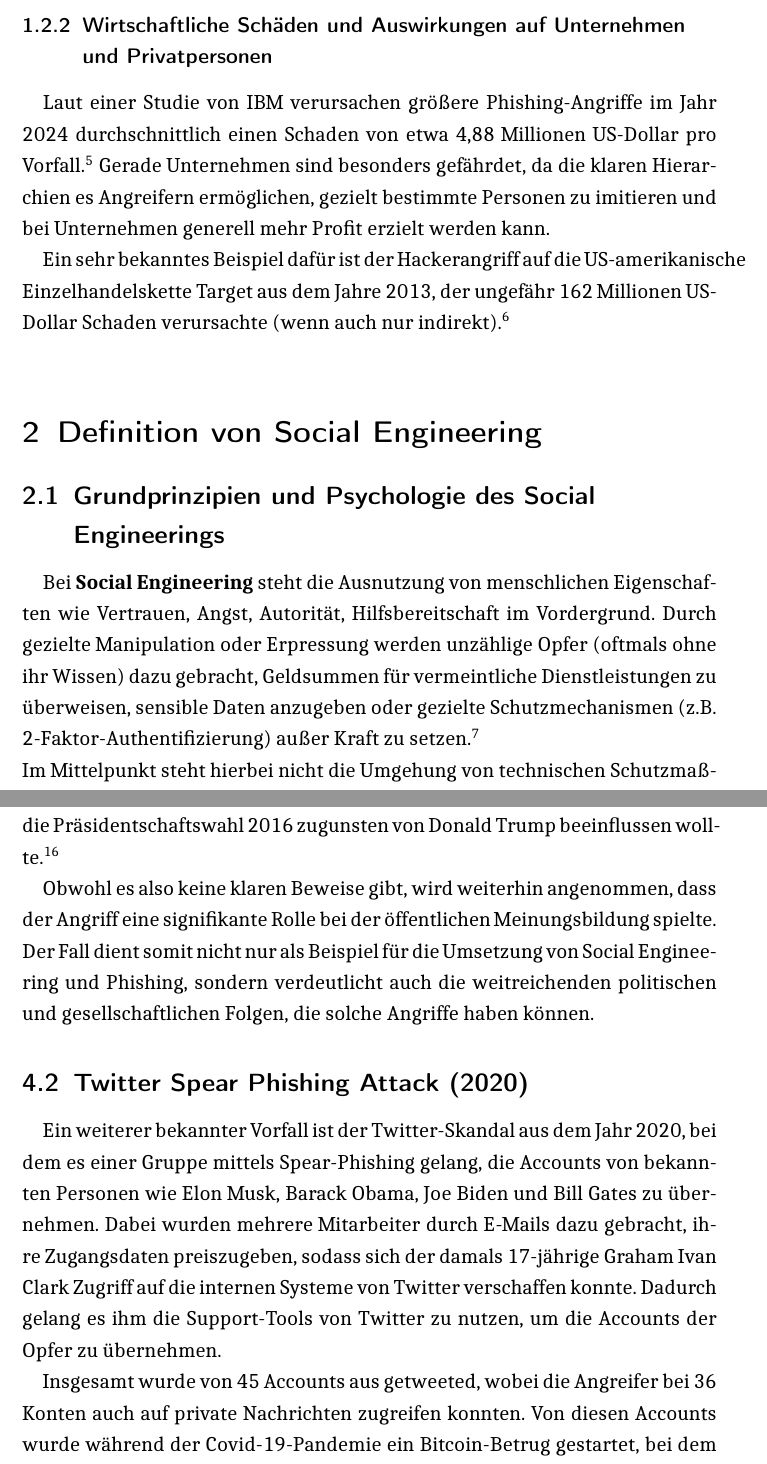
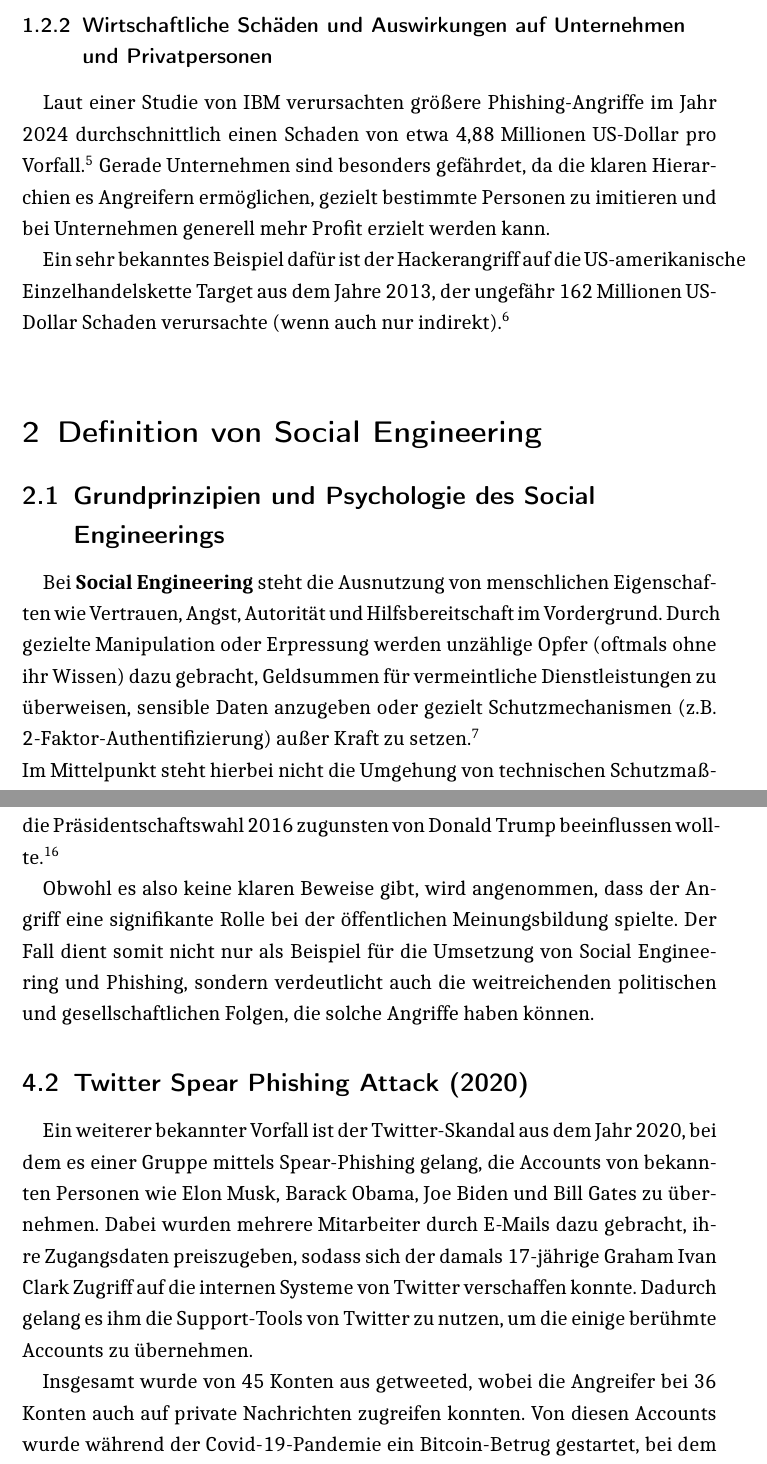
Before and after one commit to thprinkleth/SeminararbeitSocialEngineering, a LaTeX document (Seminararbeit.tex): two parts of pages 4 and 7 of 13, joined at a grey line, cut so that both start at the same text. The pictures show the PDF file Seminararbeit.pdf that the author committed with the source.

Commit message:
Last changes

```diff
--- a/Seminararbeit.tex
+++ b/Seminararbeit.tex
@@ -165,7 +165,7 @@ Phishing eine zentrale Rolle gespielt hat, während HoxHunt auch Fälle mit einb
 in denen Phishing bzw. Social Engineering Teil des Angriffs, aber nicht (nur) die Hauptursache war.
 
 \subsubsection{Wirtschaftliche Schäden und Auswirkungen auf Unternehmen und Privatpersonen}
-Laut einer Studie von IBM verursachen größere Phishing-Angriffe im Jahr 2024 durchschnittlich
+Laut einer Studie von IBM verursachten größere Phishing-Angriffe im Jahr 2024 durchschnittlich
 einen Schaden von etwa 4,88 Millionen US-Dollar pro Vorfall.\footcite{IBM_Phishing}
 Gerade Unternehmen sind besonders gefährdet, da die klaren Hierarchien es Angreifern ermöglichen,
 gezielt bestimmte Personen zu imitieren und bei Unternehmen generell mehr Profit erzielt werden kann.
@@ -177,9 +177,9 @@ aus dem Jahre 2013, der ungefähr 162 Millionen US-Dollar Schaden verursachte (w
 
 \subsection{Grundprinzipien und Psychologie des Social Engineerings}
 Bei \textbf{Social Engineering} steht die Ausnutzung von menschlichen Eigenschaften wie
-Vertrauen, Angst, Autorität, Hilfsbereitschaft im Vordergrund. Durch gezielte Manipulation
+Vertrauen, Angst, Autorität und Hilfsbereitschaft im Vordergrund. Durch gezielte Manipulation
 oder Erpressung werden unzählige Opfer (oftmals ohne ihr Wissen) dazu gebracht, Geldsummen
-für vermeintliche Dienstleistungen zu überweisen, sensible Daten anzugeben oder gezielte Schutzmechanismen
+für vermeintliche Dienstleistungen zu überweisen, sensible Daten anzugeben oder gezielt Schutzmechanismen
 (z.B. 2-Faktor-Authentifizierung) außer Kraft zu setzen.\footcite{BSISocialEngineering}\\
 Im Mittelpunkt steht hierbei nicht die Umgehung von technischen Schutzmaßnahmen, sondern die gezielte
 Täuschung und Manipulation des Menschen als Schwachstelle, sodass technische Barrieren
@@ -247,7 +247,7 @@ Im Januar 2017 untersuchten sowohl das FBI, als auch die CIA, NSA und mehrere an
 ob die russische Regierung mit diesem Angriff die Präsidentschaftswahl 2016 zugunsten von Donald Trump
 beeinflussen wollte.\footcite{NYT_DNC}
 \par
-Obwohl es also keine klaren Beweise gibt, wird weiterhin angenommen, dass der Angriff eine
+Obwohl es also keine klaren Beweise gibt, wird angenommen, dass der Angriff eine
 signifikante Rolle bei der öffentlichen Meinungsbildung spielte. Der Fall dient somit nicht
 nur als Beispiel für die Umsetzung von Social Engineering und Phishing, sondern verdeutlicht auch die weitreichenden
 politischen und gesellschaftlichen Folgen, die solche Angriffe haben können.
@@ -258,9 +258,9 @@ Ein weiterer bekannter Vorfall ist der Twitter-Skandal aus dem Jahr 2020, bei de
 die Accounts von bekannten Personen wie Elon Musk, Barack Obama, Joe Biden und Bill Gates zu übernehmen.
 Dabei wurden mehrere Mitarbeiter durch E-Mails dazu gebracht, ihre Zugangsdaten preiszugeben, sodass sich
 der damals 17-jährige Graham Ivan Clark Zugriff auf die internen Systeme von Twitter verschaffen konnte. Dadurch gelang
-es ihm die Support-Tools von Twitter zu nutzen, um die Accounts der Opfer zu übernehmen.
+es ihm die Support-Tools von Twitter zu nutzen, um die einige berühmte Accounts zu übernehmen.
 \par
-Insgesamt wurde von 45 Accounts aus getweeted, wobei die Angreifer bei 36 Konten auch auf private Nachrichten zugreifen konnten.
+Insgesamt wurde von 45 Konten aus getweeted, wobei die Angreifer bei 36 Konten auch auf private Nachrichten zugreifen konnten.
 Von diesen Accounts wurde während der Covid-19-Pandemie ein Bitcoin-Betrug gestartet, bei dem die Angreifer fälschlicherweise versprachen,
 alle erhaltenen Bitcoins zu verdoppeln und zurückzugeben. Dadurch wurden insgesamt ca. 12,86 BTC
 (damals umgerechnet rund 100.000 Euro) erbeutet.\footcite{teampw_TwitterPhishing}
```
Also changed, not shown: Seminararbeit.pdf, Seminararbeit.tex (2 more changed lines).
